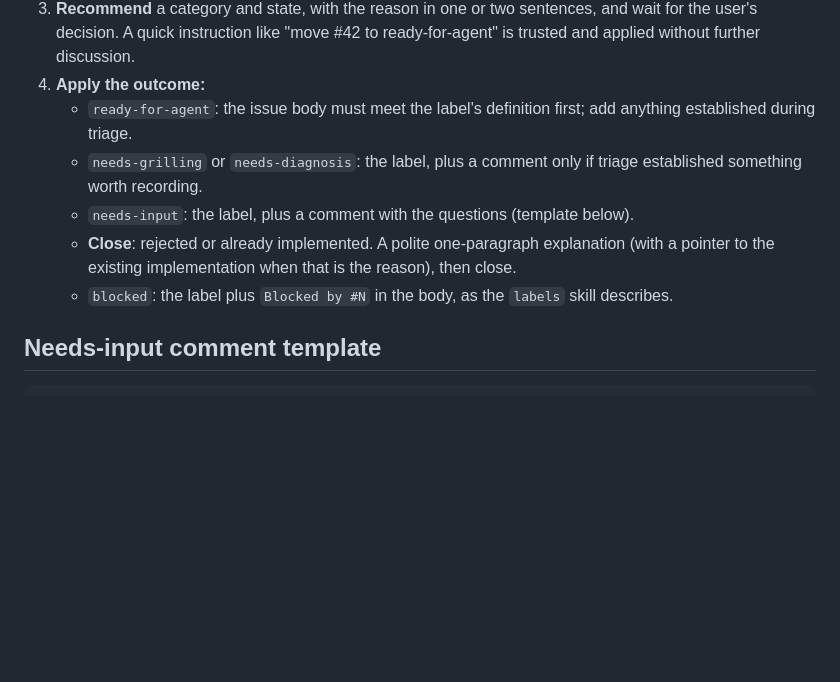
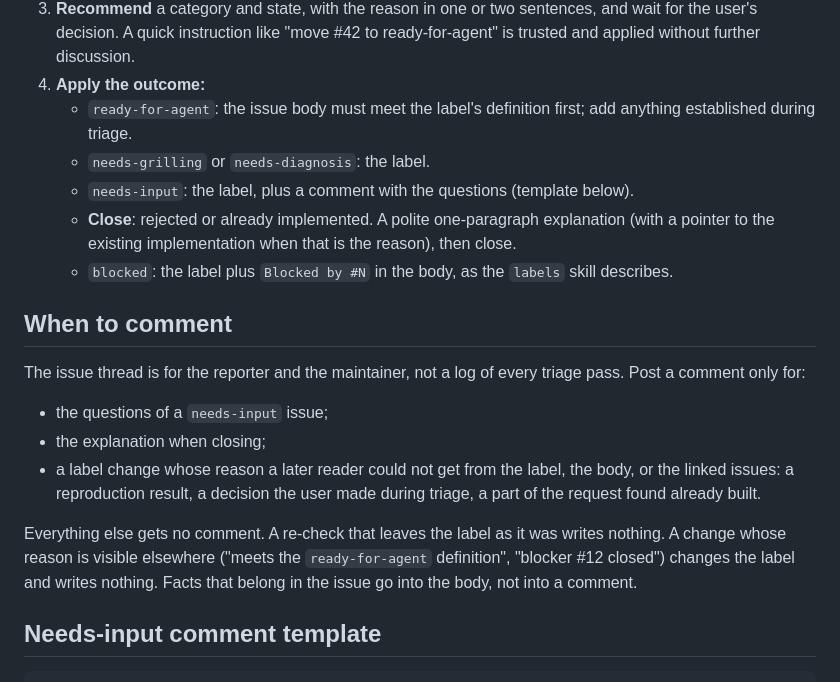
Before and after one commit to Hammerstad/skills, a Markdown page: skills/triage/SKILL.md, the part around the change. Rendered like a GitHub page; blank space fills up the shorter version.

Commit message:
Comment on issues during triage only when the comment adds something
Triage left a comment on almost every pass, including re-checks that
changed nothing, so issue threads filled up with notes nobody needed.
It now comments only for needs-input questions, close explanations, and
label changes whose reason is not visible from the label, body, or
linked issues.

```diff
--- a/skills/triage/SKILL.md
+++ b/skills/triage/SKILL.md
@@ -48,10 +48,20 @@ Present four groups, oldest first. Each group is a count and one line per issue
 3. **Recommend** a category and state, with the reason in one or two sentences, and wait for the user's decision. A quick instruction like "move #42 to ready-for-agent" is trusted and applied without further discussion.
 4. **Apply the outcome:**
    - `ready-for-agent`: the issue body must meet the label's definition first; add anything established during triage.
-   - `needs-grilling` or `needs-diagnosis`: the label, plus a comment only if triage established something worth recording.
+   - `needs-grilling` or `needs-diagnosis`: the label.
    - `needs-input`: the label, plus a comment with the questions (template below).
    - **Close**: rejected or already implemented. A polite one-paragraph explanation (with a pointer to the existing implementation when that is the reason), then close.
    - `blocked`: the label plus `Blocked by #N` in the body, as the `labels` skill describes.
+
+## When to comment
+
+The issue thread is for the reporter and the maintainer, not a log of every triage pass. Post a comment only for:
+
+- the questions of a `needs-input` issue;
+- the explanation when closing;
+- a label change whose reason a later reader could not get from the label, the body, or the linked issues: a reproduction result, a decision the user made during triage, a part of the request found already built.
+
+Everything else gets no comment. A re-check that leaves the label as it was writes nothing. A change whose reason is visible elsewhere ("meets the `ready-for-agent` definition", "blocker #12 closed") changes the label and writes nothing. Facts that belong in the issue go into the body, not into a comment.
 
 ## Needs-input comment template
 
```
